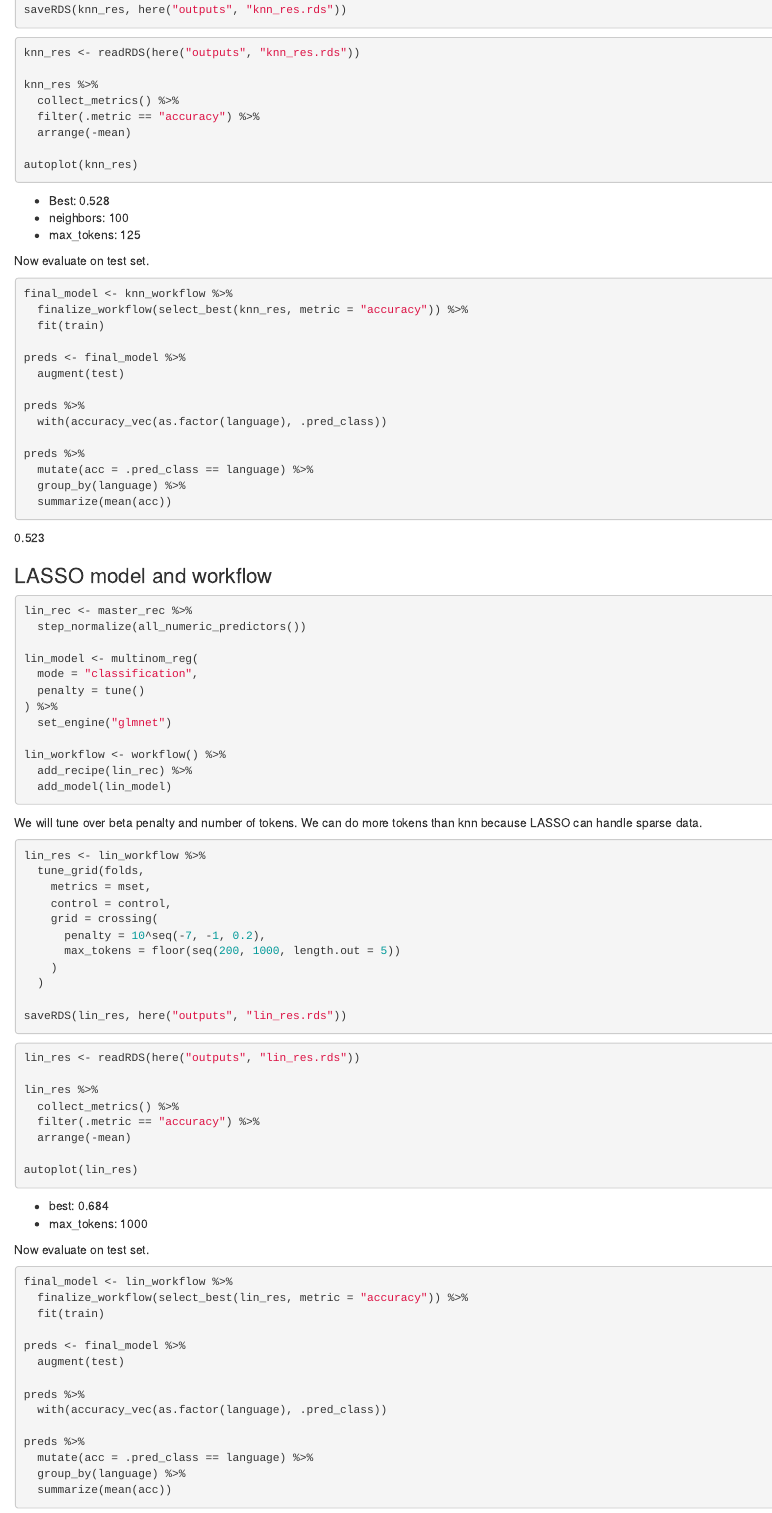
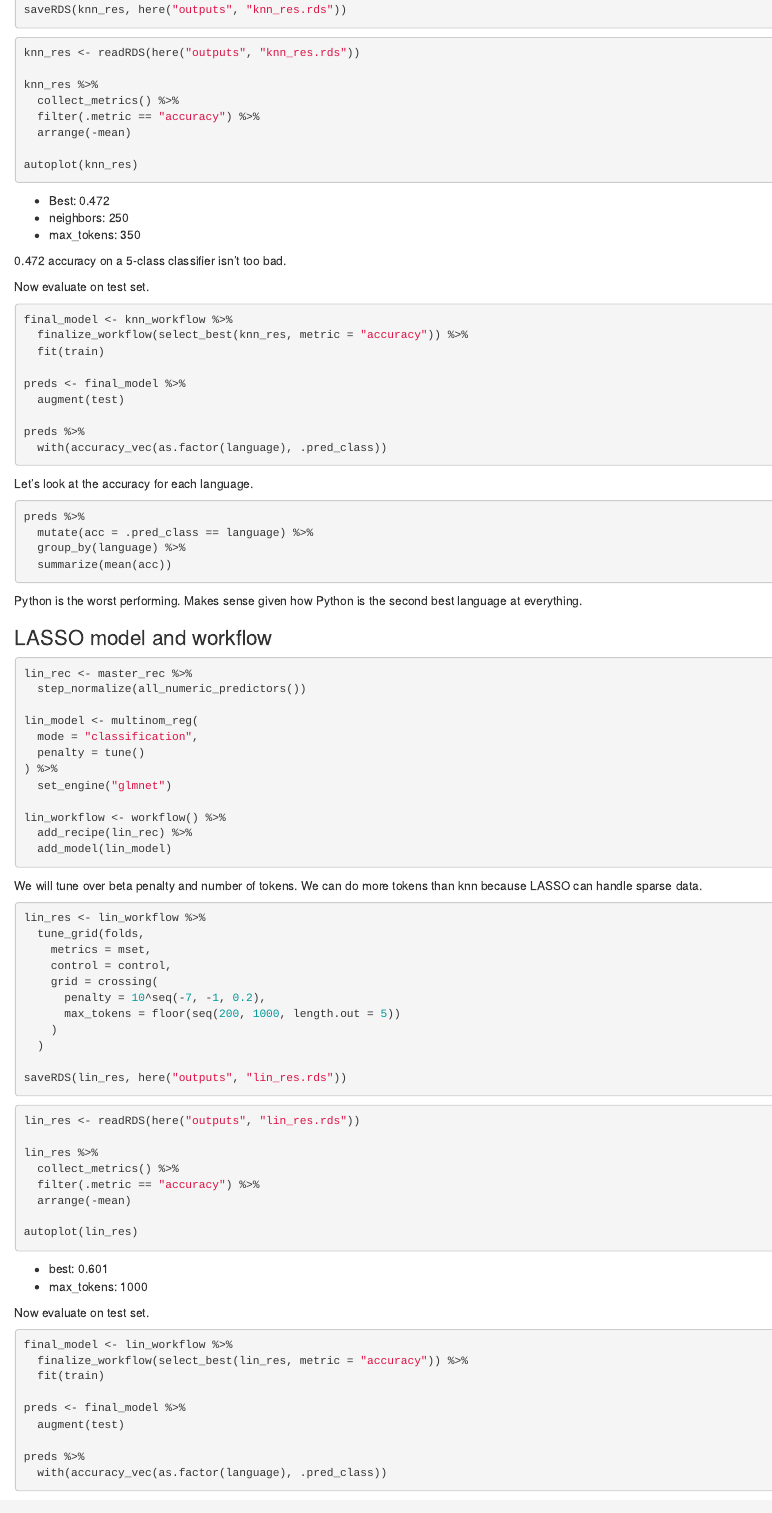
Before and after one commit to ilnaes/github-analysis, an R Markdown document (R/model.Rmd): the page in a window 1100 px wide, from 1700 px down. Rendered offline with R 4.5, knitr and Pandoc, with nearby package versions; the code chunks are not run, so their results and figures are left out.

Commit message:
fixed model.Rmd

````diff
--- a/R/model.Rmd
+++ b/R/model.Rmd
@@ -111,9 +111,11 @@ knn_res %>%
 autoplot(knn_res)
 ```
 
-* Best: 0.528
-* neighbors: 100
-* max_tokens: 125
+* Best: 0.472
+* neighbors: 250
+* max_tokens: 350
+
+0.472 accuracy on a 5-class classifier isn't too bad.
 
 Now evaluate on test set.
 
@@ -127,15 +129,18 @@ preds <- final_model %>%
 
 preds %>%
   with(accuracy_vec(as.factor(language), .pred_class))
+```
 
+Let's look at the accuracy for each language.
+
+```{r}
 preds %>%
   mutate(acc = .pred_class == language) %>%
   group_by(language) %>%
   summarize(mean(acc))
 ```
 
-0.523
-
+Python is the worst performing.  Makes sense given how Python is the second best language at everything.
 
 ### LASSO model and workflow
 
@@ -181,7 +186,7 @@ lin_res %>%
 autoplot(lin_res)
 ```
 
-* best: 0.684
+* best: 0.601
 * max_tokens: 1000
 
 Now evaluate on test set.
````
Also changed, not shown: src/cfg.py (+1 -1 lines), src/train.py (+10 -9 lines), README.md, R/model.Rmd (15 more changed lines).
